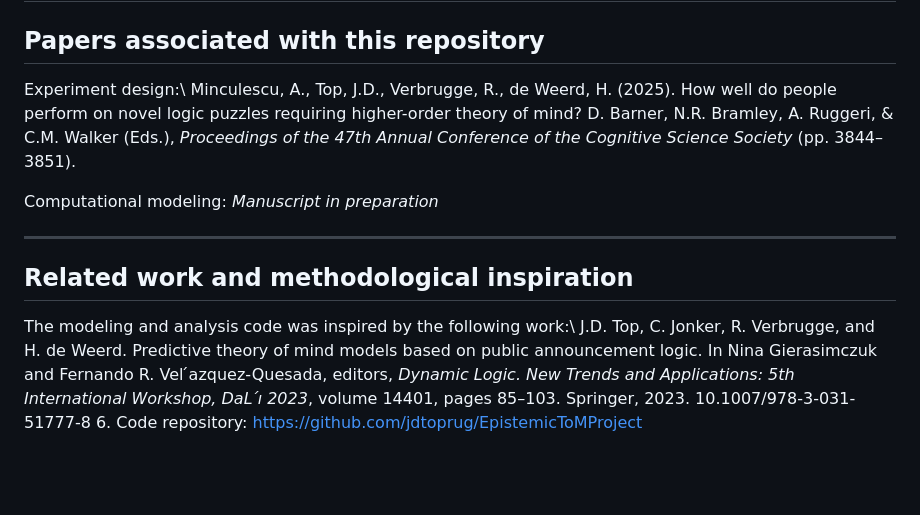
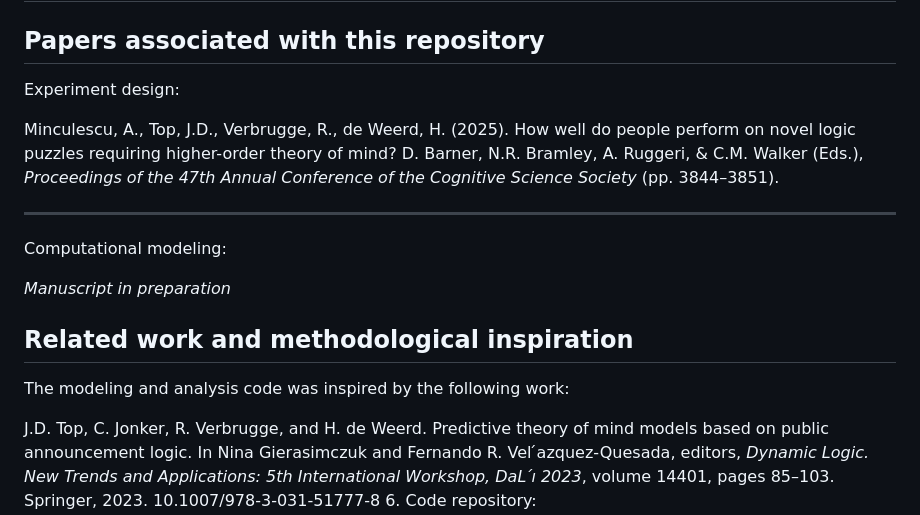
Before and after one commit to AndreeaMinculescu/Cheryl-Puzzle, a Markdown page: README.md, the part around the change. Drawn GitHub-style; blank space fills up the shorter version.

```diff
--- a/README.md
+++ b/README.md
@@ -149,16 +149,20 @@ The code for the modeling and the analysis of the model fit can be found in the
 
 ## Papers associated with this repository
 
-Experiment design:\\
+Experiment design:
+
 Minculescu, A., Top, J.D., Verbrugge, R., de Weerd, H. (2025). How well do people perform on novel logic puzzles requiring higher-order theory of mind? D. Barner, N.R. Bramley, A. Ruggeri, & C.M. Walker (Eds.), _Proceedings of the 47th Annual Conference of the Cognitive Science Society_ (pp. 3844–3851).
-
-Computational modeling:
-_Manuscript in preparation_
 
 ---
 
+Computational modeling:
+
+_Manuscript in preparation_
+
+
 ## Related work and methodological inspiration
 
-The modeling and analysis code was inspired by the following work:\\
+The modeling and analysis code was inspired by the following work:
+
 J.D. Top, C. Jonker, R. Verbrugge, and H. de Weerd. Predictive theory of mind models based on public announcement logic. In Nina Gierasimczuk and Fernando R. Vel ́azquez-Quesada, editors, _Dynamic Logic. New Trends and Applications: 5th International Workshop, DaL ́ı 2023_, volume 14401, pages 85–103. Springer, 2023. 10.1007/978-3-031-51777-8 6.
     Code repository: https://github.com/jdtoprug/EpistemicToMProject
```
